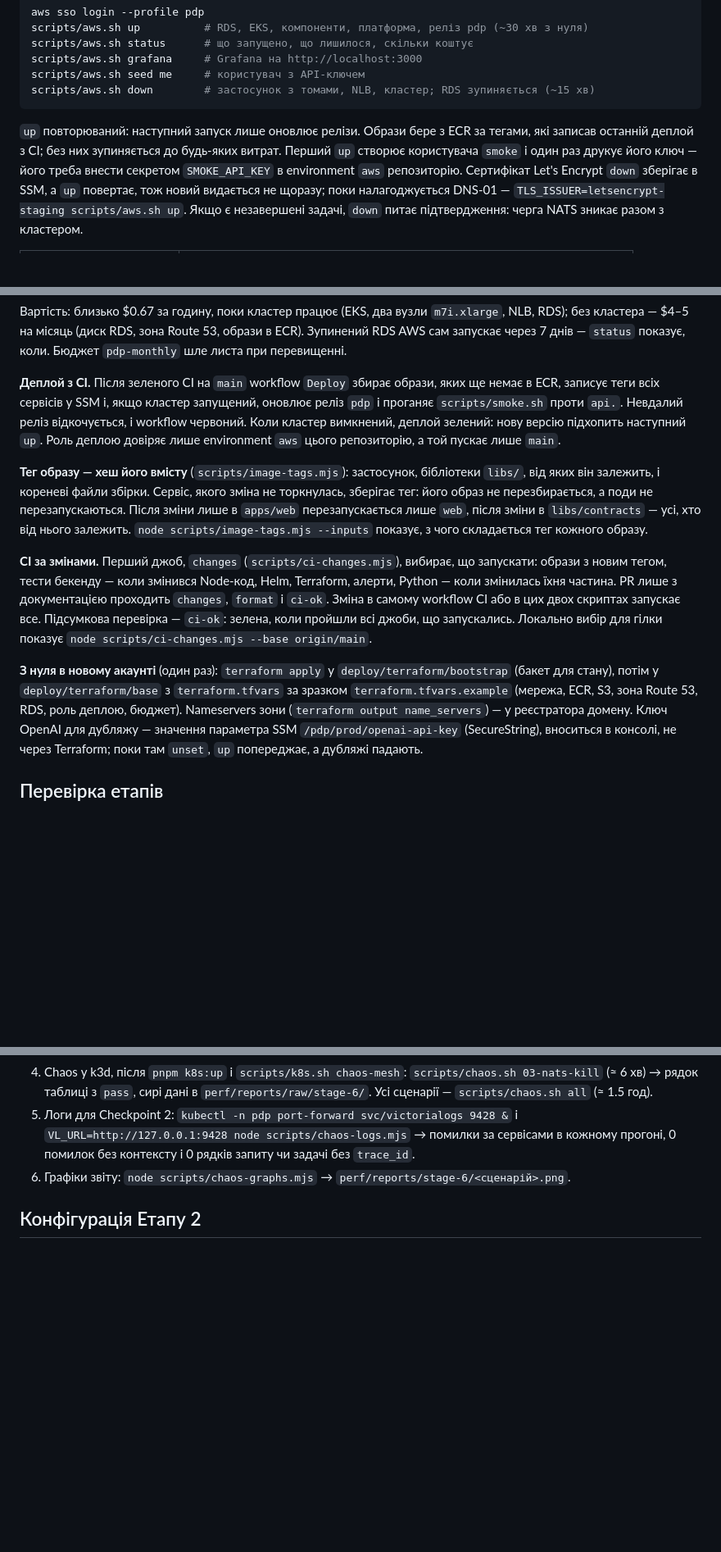
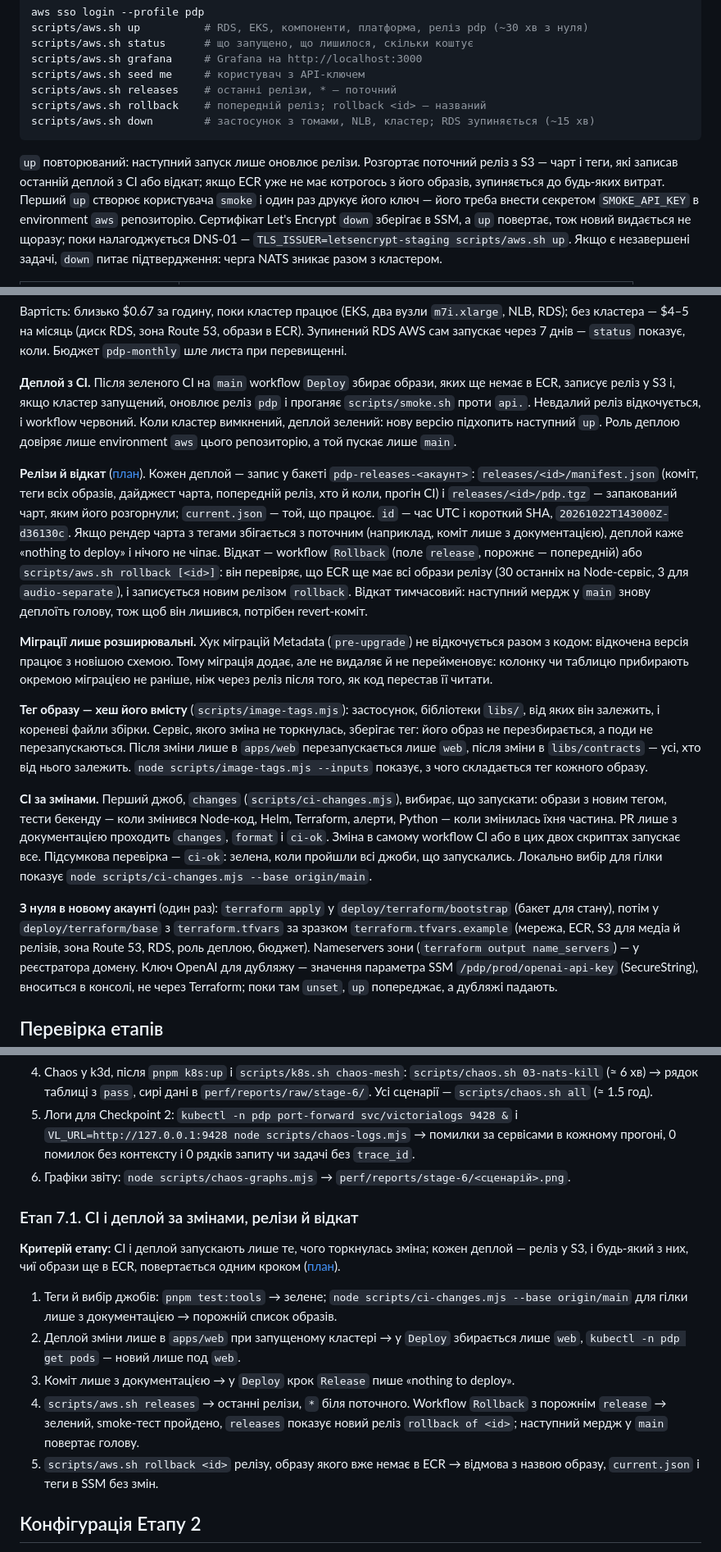
Before and after one commit to VitaliiProts/pdp-media-pipeline, a Markdown page: README.md, 3 parts joined by grey strips. Shown at 82% size. GitHub-like rendering; blank space fills up the shorter version.

Commit message:
docs: releases, rollback and forward-only migrations
Co-authored-by: Cursor <cursoragent@cursor.com>

````diff
--- a/README.md
+++ b/README.md
@@ -312,11 +312,14 @@ scripts/aws.sh up          # RDS, EKS, компоненти, платформа,
 scripts/aws.sh status      # що запущено, що лишилося, скільки коштує
 scripts/aws.sh grafana     # Grafana на http://localhost:3000
 scripts/aws.sh seed me     # користувач з API-ключем
+scripts/aws.sh releases    # останні релізи, * — поточний
+scripts/aws.sh rollback    # попередній реліз; rollback <id> — названий
 scripts/aws.sh down        # застосунок з томами, NLB, кластер; RDS зупиняється (~15 хв)
 ```
 
-`up` повторюваний: наступний запуск лише оновлює релізи. Образи бере з ECR за тегами, які
-записав останній деплой з CI; без них зупиняється до будь-яких витрат. Перший `up` створює
+`up` повторюваний: наступний запуск лише оновлює релізи. Розгортає поточний реліз з S3 — чарт і
+теги, які записав останній деплой з CI або відкат; якщо ECR уже не має котрогось з його образів,
+зупиняється до будь-яких витрат. Перший `up` створює
 користувача `smoke` і один раз друкує його ключ — його треба внести секретом `SMOKE_API_KEY`
 в environment `aws` репозиторію. Сертифікат Let's Encrypt `down` зберігає в SSM, а `up`
 повертає, тож новий видається не щоразу; поки налагоджується DNS-01 —
@@ -336,10 +339,26 @@ AWS сам запускає через 7 днів — `status` показує,
 перевищенні.
 
 **Деплой з CI.** Після зеленого CI на `main` workflow `Deploy` збирає образи, яких ще немає в
-ECR, записує теги всіх сервісів у SSM і, якщо кластер запущений, оновлює реліз `pdp` і
-проганяє `scripts/smoke.sh` проти `api.`. Невдалий реліз відкочується, і workflow червоний.
+ECR, записує реліз у S3 і, якщо кластер запущений, оновлює реліз `pdp` і проганяє
+`scripts/smoke.sh` проти `api.`. Невдалий реліз відкочується, і workflow червоний.
 Коли кластер вимкнений, деплой зелений: нову версію підхопить наступний `up`. Роль деплою
 довіряє лише environment `aws` цього репозиторію, а той пускає лише `main`.
+
+**Релізи й відкат** ([план](docs/plan/stage-7.1.md)). Кожен деплой — запис у бакеті
+`pdp-releases-<акаунт>`: `releases/<id>/manifest.json` (коміт, теги всіх образів, дайджест
+чарта, попередній реліз, хто й коли, прогін CI) і `releases/<id>/pdp.tgz` — запакований чарт,
+яким його розгорнули; `current.json` — той, що працює. `id` — час UTC і короткий SHA,
+`20261022T143000Z-d36130c`. Якщо рендер чарта з тегами збігається з поточним (наприклад, коміт
+лише з документацією), деплой каже «nothing to deploy» і нічого не чіпає. Відкат — workflow
+`Rollback` (поле `release`, порожнє — попередній) або `scripts/aws.sh rollback [<id>]`: він
+перевіряє, що ECR ще має всі образи релізу (30 останніх на Node-сервіс, 3 для
+`audio-separate`), і записується новим релізом `rollback`. Відкат тимчасовий: наступний мердж у
+`main` знову деплоїть голову, тож щоб він лишився, потрібен revert-коміт.
+
+**Міграції лише розширювальні.** Хук міграцій Metadata (`pre-upgrade`) не відкочується разом з
+кодом: відкочена версія працює з новішою схемою. Тому міграція додає, але не видаляє й не
+перейменовує: колонку чи таблицю прибирають окремою міграцією не раніше, ніж через реліз після
+того, як код перестав її читати.
 
 **Тег образу — хеш його вмісту** (`scripts/image-tags.mjs`): застосунок, бібліотеки `libs/`, від
 яких він залежить, і кореневі файли збірки. Сервіс, якого зміна не торкнулась, зберігає тег:
@@ -356,7 +375,8 @@ ECR, записує теги всіх сервісів у SSM і, якщо кл
 
 **З нуля в новому акаунті** (один раз): `terraform apply` у `deploy/terraform/bootstrap`
 (бакет для стану), потім у `deploy/terraform/base` з `terraform.tfvars` за зразком
-`terraform.tfvars.example` (мережа, ECR, S3, зона Route 53, RDS, роль деплою, бюджет).
+`terraform.tfvars.example` (мережа, ECR, S3 для медіа й релізів, зона Route 53, RDS, роль
+деплою, бюджет).
 Nameservers зони (`terraform output name_servers`) — у реєстратора домену. Ключ OpenAI для
 дубляжу — значення параметра SSM `/pdp/prod/openai-api-key` (SecureString), вноситься в
 консолі, не через Terraform; поки там `unset`, `up` попереджає, а дубляжі падають.
@@ -1313,6 +1333,23 @@ docker compose --profile dub --profile dub-separate up -d --build --wait`.
    прогоні, 0 помилок без контексту і 0 рядків запиту чи задачі без `trace_id`.
 6. Графіки звіту: `node scripts/chaos-graphs.mjs` → `perf/reports/stage-6/<сценарій>.png`.
 
+### Етап 7.1. CI і деплой за змінами, релізи й відкат
+
+**Критерій етапу:** CI і деплой запускають лише те, чого торкнулась зміна; кожен деплой —
+реліз у S3, і будь-який з них, чиї образи ще в ECR, повертається одним кроком
+([план](docs/plan/stage-7.1.md)).
+
+1. Теги й вибір джобів: `pnpm test:tools` → зелене; `node scripts/ci-changes.mjs --base origin/main`
+   для гілки лише з документацією → порожній список образів.
+2. Деплой зміни лише в `apps/web` при запущеному кластері → у `Deploy` збирається лише `web`,
+   `kubectl -n pdp get pods` — новий лише под `web`.
+3. Коміт лише з документацією → у `Deploy` крок `Release` пише «nothing to deploy».
+4. `scripts/aws.sh releases` → останні релізи, `*` біля поточного. Workflow `Rollback` з порожнім
+   `release` → зелений, smoke-тест пройдено, `releases` показує новий реліз `rollback of <id>`;
+   наступний мердж у `main` повертає голову.
+5. `scripts/aws.sh rollback <id>` релізу, образу якого вже немає в ECR → відмова з назвою образу,
+   `current.json` і теги в SSM без змін.
+
 ## Конфігурація Етапу 2
 
 Ліміти й пороги задаються через env gateway; у `docker-compose.yml` їх можна перевизначити
````
Also changed, not shown: docs/plan/stage-7.1.md (+17 -11 lines).
